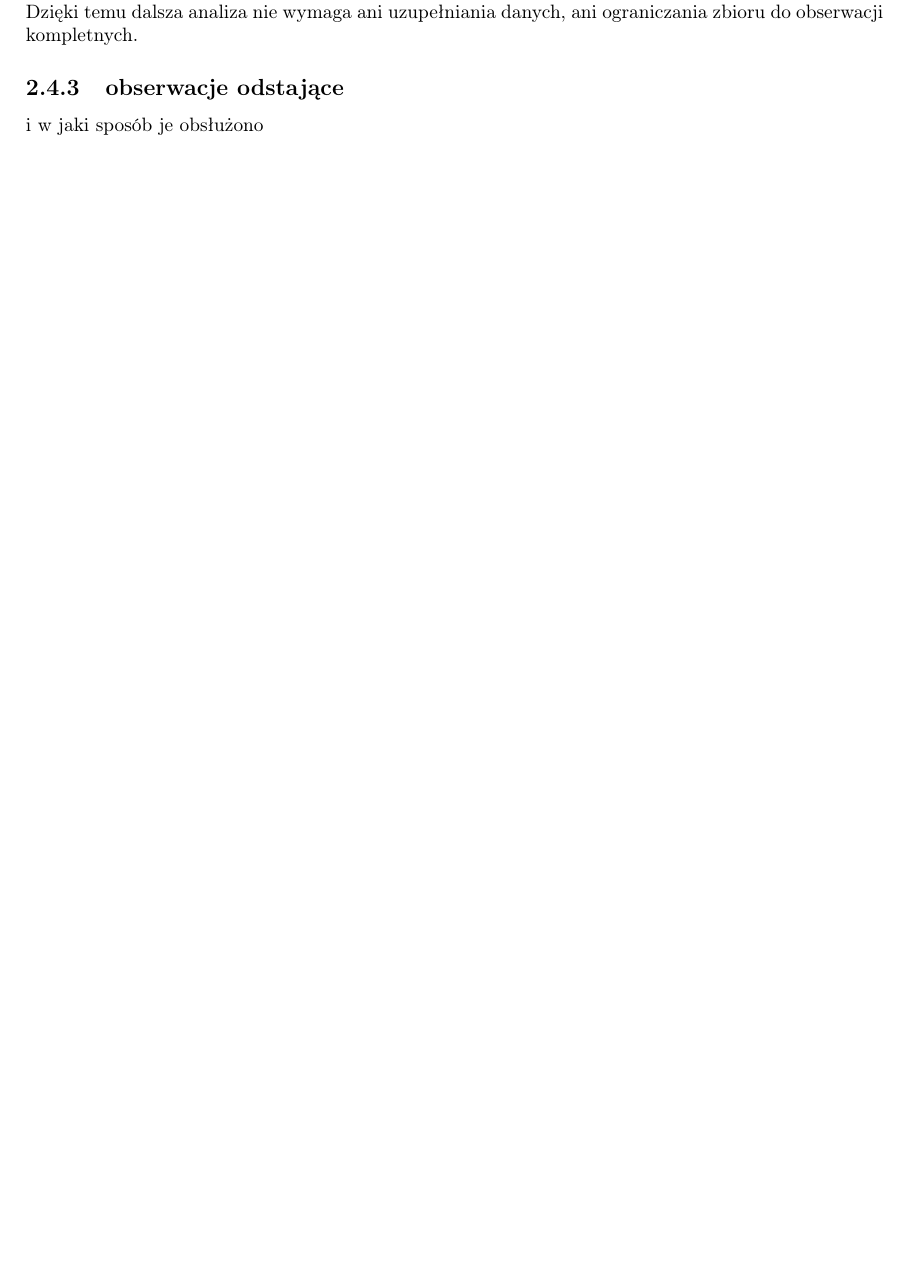
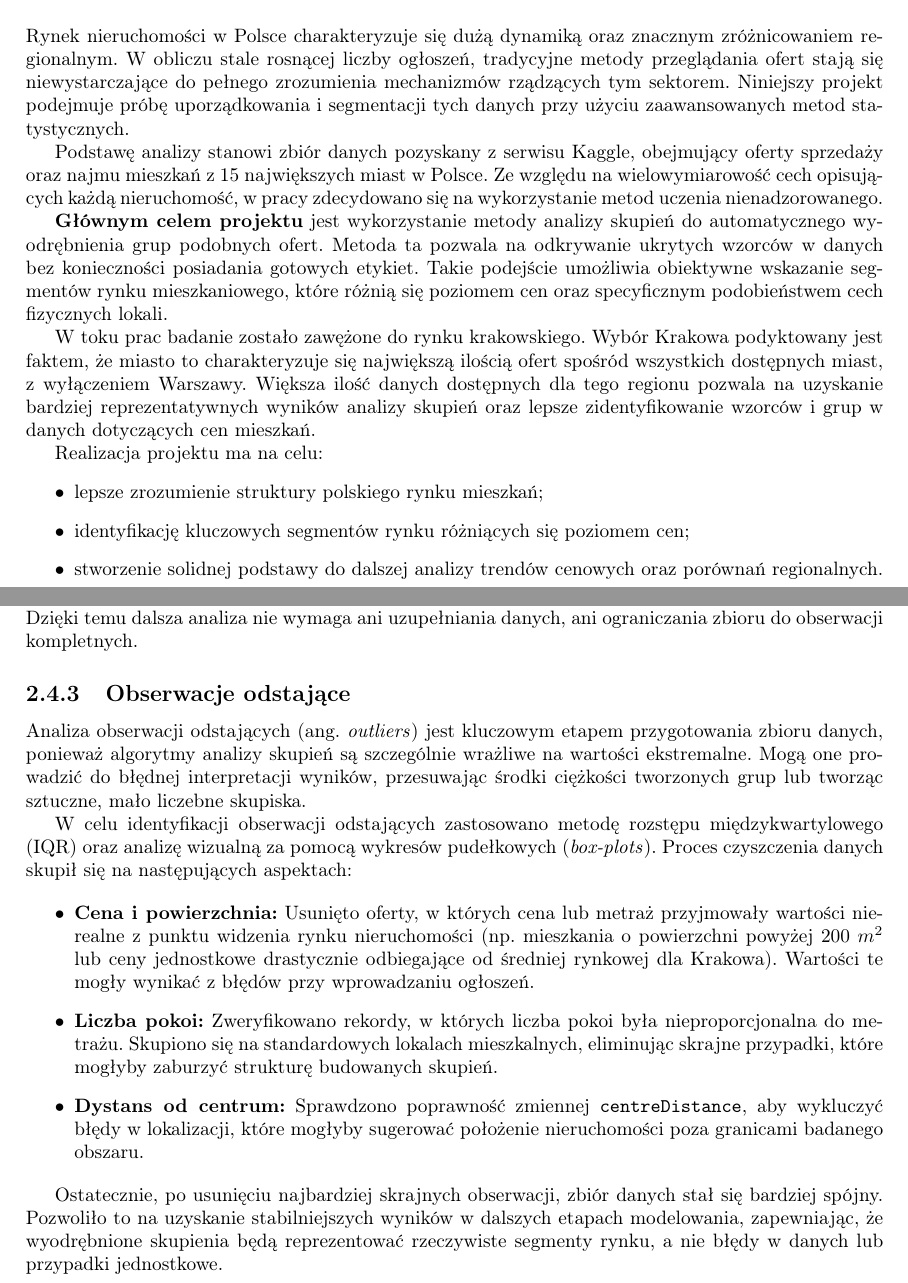
Before and after one commit to joannadagil/DataAnalysisMethods, a LaTeX thesis (report/main.tex): part of page 11 of 15 before the commit and two parts of pages 4 and 11 of 15 after it, the two joined at a grey line, cut at the place of the change, the shorter picture padded with empty space. Compiled offline with pdfLaTeX.

Commit message:
Raport: Wstęp i obserwacje odstające

```diff
--- a/report/main.tex
+++ b/report/main.tex
@@ -116,6 +116,21 @@ Taki projekt pomaga lepiej zrozumieć strukturę polskiego rynku mieszkań i sta
 \noindent\textbf{Słowa kluczowe:} analiza skupień, klastry, ceny mieszkań
 
 \chapter{Wstęp}
+
+Rynek nieruchomości w Polsce charakteryzuje się dużą dynamiką oraz znacznym zróżnicowaniem regionalnym. W obliczu stale rosnącej liczby ogłoszeń, tradycyjne metody przeglądania ofert stają się niewystarczające do pełnego zrozumienia mechanizmów rządzących tym sektorem. Niniejszy projekt podejmuje próbę uporządkowania i segmentacji tych danych przy użyciu zaawansowanych metod statystycznych.
+
+Podstawę analizy stanowi zbiór danych pozyskany z serwisu Kaggle, obejmujący oferty sprzedaży oraz najmu mieszkań z 15 największych miast w Polsce. Ze względu na wielowymiarowość cech opisujących każdą nieruchomość, w pracy zdecydowano się na wykorzystanie metod uczenia nienadzorowanego.
+
+\textbf{Głównym celem projektu} jest wykorzystanie metody analizy skupień do automatycznego wyodrębnienia grup podobnych ofert. Metoda ta pozwala na odkrywanie ukrytych wzorców w danych bez konieczności posiadania gotowych etykiet. Takie podejście umożliwia obiektywne wskazanie segmentów rynku mieszkaniowego, które różnią się poziomem cen oraz specyficznym podobieństwem cech fizycznych lokali.
+
+W toku prac badanie zostało zawężone do rynku krakowskiego. Wybór Krakowa podyktowany jest faktem, że miasto to charakteryzuje się największą ilością ofert spośród wszystkich dostępnych miast, z wyłączeniem Warszawy. Większa ilość danych dostępnych dla tego regionu pozwala na uzyskanie bardziej reprezentatywnych wyników analizy skupień oraz lepsze zidentyfikowanie wzorców i grup w danych dotyczących cen mieszkań.
+
+Realizacja projektu ma na celu:
+\begin{itemize}
+    \item lepsze zrozumienie struktury polskiego rynku mieszkań;
+    \item identyfikację kluczowych segmentów rynku różniących się poziomem cen;
+    \item stworzenie solidnej podstawy do dalszej analizy trendów cenowych oraz porównań regionalnych.
+\end{itemize}
 
 \chapter{Przedmiot badania}
 
@@ -385,9 +400,19 @@ Ocena kompletności danych stanowi istotny element wstępnej analizy zbioru, pon
 
 W analizowanych danych nie występują braki wartości dla żadnej z uwzględnionych zmiennych. Każda obserwacja zawiera zatem pełny zestaw informacji wymaganych w dalszych etapach badania. Dzięki temu dalsza analiza nie wymaga ani uzupełniania danych, ani ograniczania zbioru do obserwacji kompletnych.
 
-\subsection{obserwacje odstające}
+\subsection{Obserwacje odstające}
 
-i w jaki sposób je obsłużono
+Analiza obserwacji odstających (ang. \textit{outliers}) jest kluczowym etapem przygotowania zbioru danych, ponieważ algorytmy analizy skupień są szczególnie wrażliwe na wartości ekstremalne. Mogą one prowadzić do błędnej interpretacji wyników, przesuwając środki ciężkości tworzonych grup lub tworząc sztuczne, mało liczebne skupiska.
+
+W celu identyfikacji obserwacji odstających zastosowano metodę rozstępu międzykwartylowego (IQR) oraz analizę wizualną za pomocą wykresów pudełkowych (\textit{box-plots}). Proces czyszczenia danych skupił się na następujących aspektach:
+
+\begin{itemize}
+    \item \textbf{Cena i powierzchnia:} Usunięto oferty, w których cena lub metraż przyjmowały wartości nierealne z punktu widzenia rynku nieruchomości (np. mieszkania o powierzchni powyżej 200 $m^2$ lub ceny jednostkowe drastycznie odbiegające od średniej rynkowej dla Krakowa). Wartości te mogły wynikać z błędów przy wprowadzaniu ogłoszeń.
+    \item \textbf{Liczba pokoi:} Zweryfikowano rekordy, w których liczba pokoi była nieproporcjonalna do metrażu. Skupiono się na standardowych lokalach mieszkalnych, eliminując skrajne przypadki, które mogłyby zaburzyć strukturę budowanych skupień.
+    \item \textbf{Dystans od centrum:} Sprawdzono poprawność zmiennej \texttt{centreDistance}, aby wykluczyć błędy w lokalizacji, które mogłyby sugerować położenie nieruchomości poza granicami badanego obszaru.
+\end{itemize}
+
+Ostatecznie, po usunięciu najbardziej skrajnych obserwacji, zbiór danych stał się bardziej spójny. Pozwoliło to na uzyskanie stabilniejszych wyników w dalszych etapach modelowania, zapewniając, że wyodrębnione skupienia będą reprezentować rzeczywiste segmenty rynku, a nie błędy w danych lub przypadki jednostkowe.
 
 
 \chapter{Opis metod}
```
Also changed, not shown: report/main.pdf, 1 other file.
